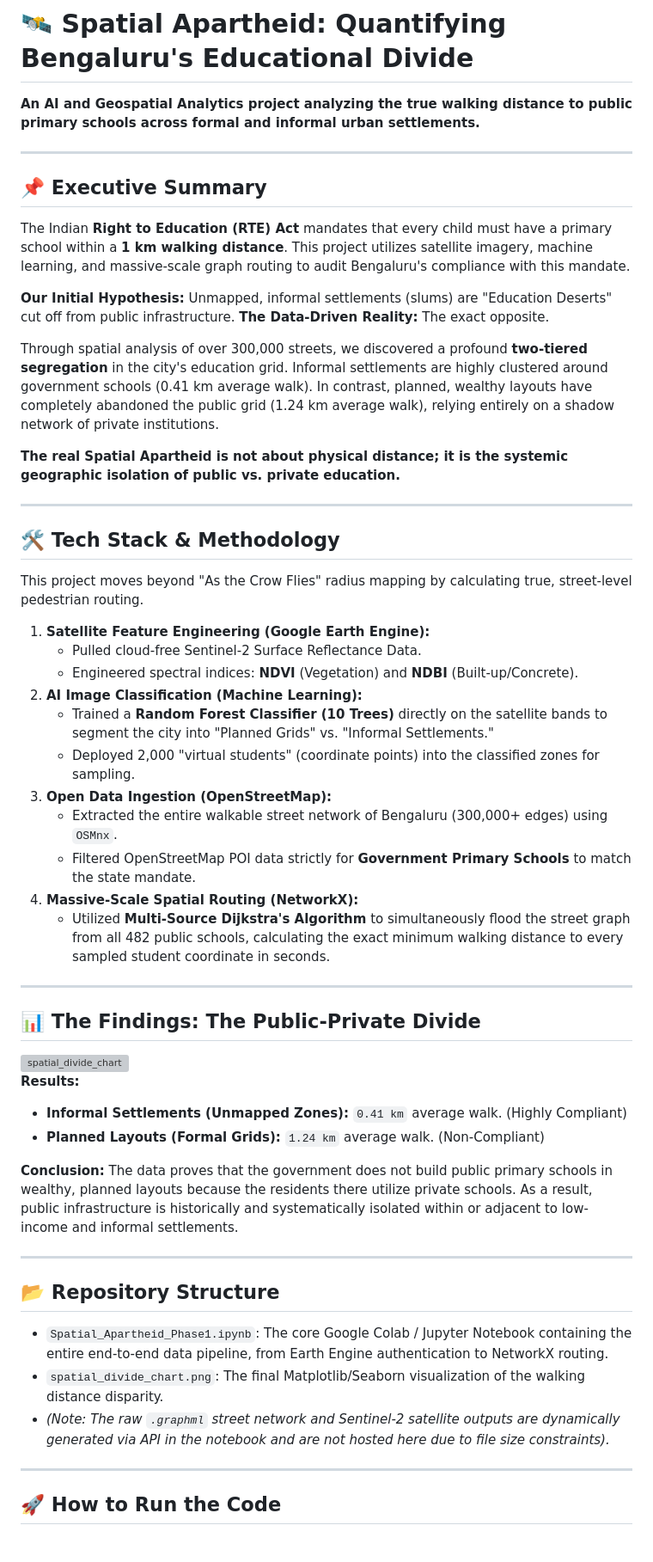
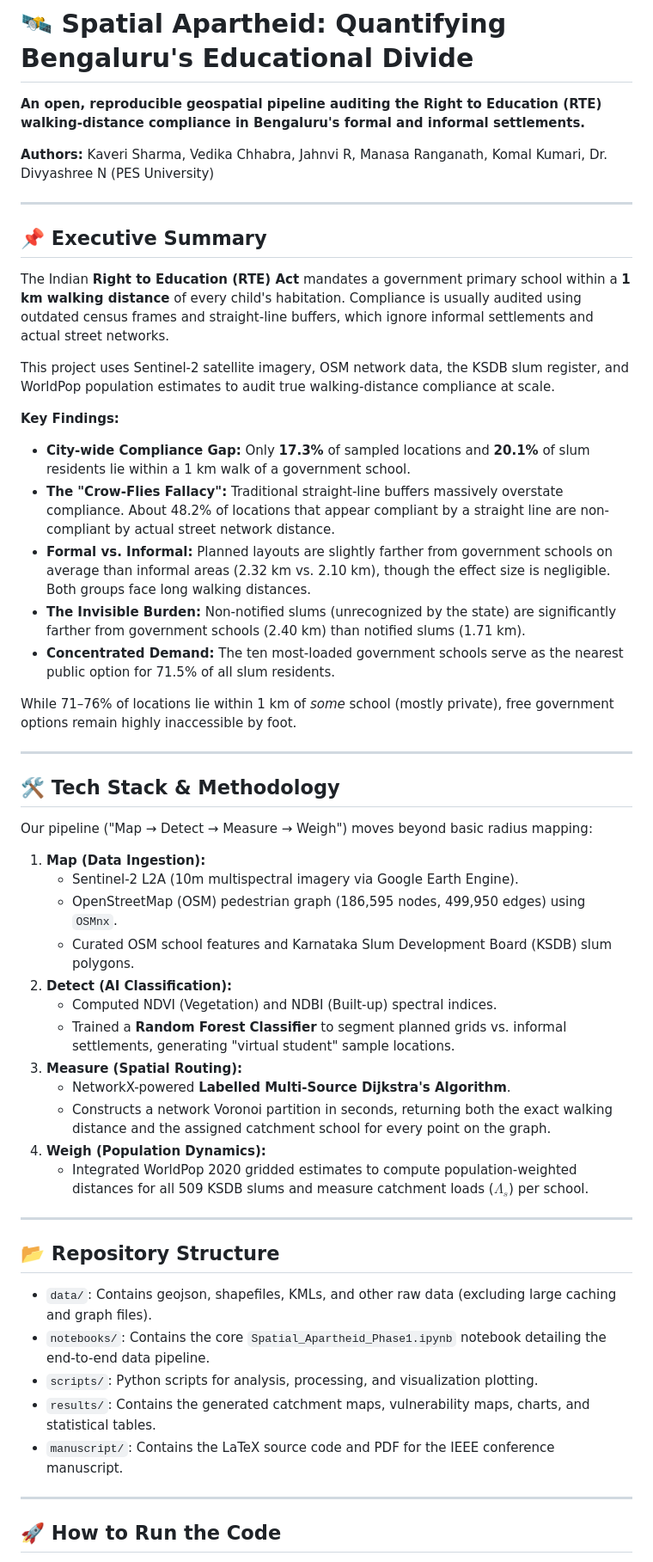
Before and after one commit to kaverii11/spatial_apartheid, a Markdown page: README.md, the part around one of its changes. Shown at 86% size. GitHub-like rendering; grey boxes are pictures that could not be loaded.

Commit message:
Update README.md to match IEEE manuscript findings and new repo structure

```diff
--- a/README.md
+++ b/README.md
@@ -1,56 +1,53 @@
 # 🛰️ Spatial Apartheid: Quantifying Bengaluru's Educational Divide
 
-**An AI and Geospatial Analytics project analyzing the true walking distance to public primary schools across formal and informal urban settlements.**
+**An open, reproducible geospatial pipeline auditing the Right to Education (RTE) walking-distance compliance in Bengaluru's formal and informal settlements.**
+
+**Authors:** Kaveri Sharma, Vedika Chhabra, Jahnvi R, Manasa Ranganath, Komal Kumari, Dr. Divyashree N (PES University)
 
 ---
 
 ## 📌 Executive Summary
-The Indian **Right to Education (RTE) Act** mandates that every child must have a primary school within a **1 km walking distance**. This project utilizes satellite imagery, machine learning, and massive-scale graph routing to audit Bengaluru's compliance with this mandate.
+The Indian **Right to Education (RTE) Act** mandates a government primary school within a **1 km walking distance** of every child's habitation. Compliance is usually audited using outdated census frames and straight-line buffers, which ignore informal settlements and actual street networks.
 
-**Our Initial Hypothesis:** Unmapped, informal settlements (slums) are "Education Deserts" cut off from public infrastructure.
-**The Data-Driven Reality:** The exact opposite.
+This project uses Sentinel-2 satellite imagery, OSM network data, the KSDB slum register, and WorldPop population estimates to audit true walking-distance compliance at scale.
 
-Through spatial analysis of over 300,000 streets, we discovered a profound **two-tiered segregation** in the city's education grid. Informal settlements are highly clustered around government schools (0.41 km average walk). In contrast, planned, wealthy layouts have completely abandoned the public grid (1.24 km average walk), relying entirely on a shadow network of private institutions.
+**Key Findings:**
+- **City-wide Compliance Gap:** Only **17.3%** of sampled locations and **20.1%** of slum residents lie within a 1 km walk of a government school.
+- **The "Crow-Flies Fallacy":** Traditional straight-line buffers massively overstate compliance. About 48.2% of locations that appear compliant by a straight line are non-compliant by actual street network distance.
+- **Formal vs. Informal:** Planned layouts are slightly farther from government schools on average than informal areas (2.32 km vs. 2.10 km), though the effect size is negligible. Both groups face long walking distances.
+- **The Invisible Burden:** Non-notified slums (unrecognized by the state) are significantly farther from government schools (2.40 km) than notified slums (1.71 km).
+- **Concentrated Demand:** The ten most-loaded government schools serve as the nearest public option for 71.5% of all slum residents.
 
-**The real Spatial Apartheid is not about physical distance; it is the systemic geographic isolation of public vs. private education.**
+While 71–76% of locations lie within 1 km of *some* school (mostly private), free government options remain highly inaccessible by foot.
 
 ---
 
 ## 🛠️ Tech Stack & Methodology
 
-This project moves beyond "As the Crow Flies" radius mapping by calculating true, street-level pedestrian routing.
+Our pipeline ("Map → Detect → Measure → Weigh") moves beyond basic radius mapping:
 
-1. **Satellite Feature Engineering (Google Earth Engine):**
-   * Pulled cloud-free Sentinel-2 Surface Reflectance Data.
-   * Engineered spectral indices: **NDVI** (Vegetation) and **NDBI** (Built-up/Concrete).
-2. **AI Image Classification (Machine Learning):**
-   * Trained a **Random Forest Classifier (10 Trees)** directly on the satellite bands to segment the city into "Planned Grids" vs. "Informal Settlements."
-   * Deployed 2,000 "virtual students" (coordinate points) into the classified zones for sampling.
-3. **Open Data Ingestion (OpenStreetMap):**
-   * Extracted the entire walkable street network of Bengaluru (300,000+ edges) using `OSMnx`.
-   * Filtered OpenStreetMap POI data strictly for **Government Primary Schools** to match the state mandate.
-4. **Massive-Scale Spatial Routing (NetworkX):**
-   * Utilized **Multi-Source Dijkstra's Algorithm** to simultaneously flood the street graph from all 482 public schools, calculating the exact minimum walking distance to every sampled student coordinate in seconds.
-
----
-
-## 📊 The Findings: The Public-Private Divide
-
-<img width="2930" height="1545" alt="spatial_divide_chart" src="https://github.com/user-attachments/assets/d6feb351-799b-4329-a871-f9fceef6f71e" />
-
-**Results:**
-* **Informal Settlements (Unmapped Zones):** `0.41 km` average walk. (Highly Compliant)
-* **Planned Layouts (Formal Grids):** `1.24 km` average walk. (Non-Compliant)
-
-**Conclusion:** The data proves that the government does not build public primary schools in wealthy, planned layouts because the residents there utilize private schools. As a result, public infrastructure is historically and systematically isolated within or adjacent to low-income and informal settlements.
+1. **Map (Data Ingestion):**
+   * Sentinel-2 L2A (10m multispectral imagery via Google Earth Engine).
+   * OpenStreetMap (OSM) pedestrian graph (186,595 nodes, 499,950 edges) using `OSMnx`.
+   * Curated OSM school features and Karnataka Slum Development Board (KSDB) slum polygons.
+2. **Detect (AI Classification):**
+   * Computed NDVI (Vegetation) and NDBI (Built-up) spectral indices.
+   * Trained a **Random Forest Classifier** to segment planned grids vs. informal settlements, generating "virtual student" sample locations.
+3. **Measure (Spatial Routing):**
+   * NetworkX-powered **Labelled Multi-Source Dijkstra's Algorithm**.
+   * Constructs a network Voronoi partition in seconds, returning both the exact walking distance and the assigned catchment school for every point on the graph.
+4. **Weigh (Population Dynamics):**
+   * Integrated WorldPop 2020 gridded estimates to compute population-weighted distances for all 509 KSDB slums and measure catchment loads ($\Lambda_s$) per school.
 
 ---
 
 ## 📂 Repository Structure
 
-* `Spatial_Apartheid_Phase1.ipynb`: The core Google Colab / Jupyter Notebook containing the entire end-to-end data pipeline, from Earth Engine authentication to NetworkX routing.
-* `spatial_divide_chart.png`: The final Matplotlib/Seaborn visualization of the walking distance disparity.
-* *(Note: The raw `.graphml` street network and Sentinel-2 satellite outputs are dynamically generated via API in the notebook and are not hosted here due to file size constraints).*
+* `data/`: Contains geojson, shapefiles, KMLs, and other raw data (excluding large caching and graph files).
+* `notebooks/`: Contains the core `Spatial_Apartheid_Phase1.ipynb` notebook detailing the end-to-end data pipeline.
+* `scripts/`: Python scripts for analysis, processing, and visualization plotting.
+* `results/`: Contains the generated catchment maps, vulnerability maps, charts, and statistical tables.
+* `manuscript/`: Contains the LaTeX source code and PDF for the IEEE conference manuscript.
 
 ---
 
```
Also changed, not shown: other parts of README.md (+4 -8 lines).
